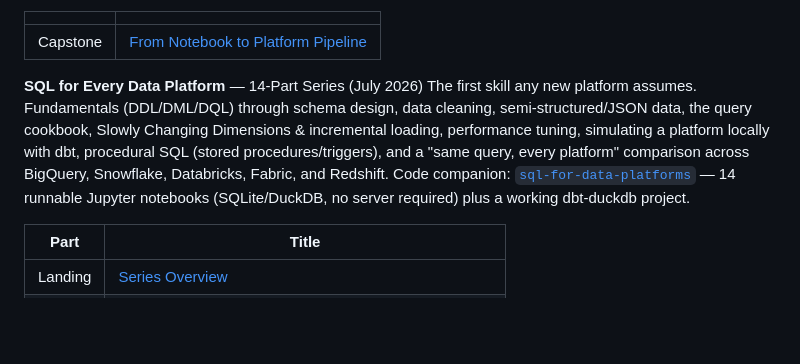
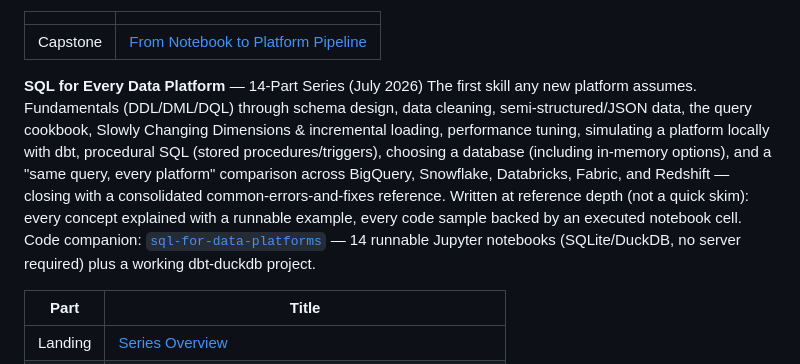
Before and after one commit to mfzamudio/mfzamudio.github.io, a Markdown page: README.md, the part around the change. GitHub-like rendering; blank space fills up the shorter version.

```diff
--- a/README.md
+++ b/README.md
@@ -116,7 +116,7 @@ The bridge from an exploratory notebook (or the Data Analytics Library) to a sch
 | Capstone | [From Notebook to Platform Pipeline](publications/from-notebook-to-platform-pipeline.html) |
 
 **SQL for Every Data Platform** — 14-Part Series (July 2026)
-The first skill any new platform assumes. Fundamentals (DDL/DML/DQL) through schema design, data cleaning, semi-structured/JSON data, the query cookbook, Slowly Changing Dimensions & incremental loading, performance tuning, simulating a platform locally with dbt, procedural SQL (stored procedures/triggers), and a "same query, every platform" comparison across BigQuery, Snowflake, Databricks, Fabric, and Redshift. Code companion: [`sql-for-data-platforms`](https://github.com/mfzamudio/sql-for-data-platforms) — 14 runnable Jupyter notebooks (SQLite/DuckDB, no server required) plus a working dbt-duckdb project.
+The first skill any new platform assumes. Fundamentals (DDL/DML/DQL) through schema design, data cleaning, semi-structured/JSON data, the query cookbook, Slowly Changing Dimensions & incremental loading, performance tuning, simulating a platform locally with dbt, procedural SQL (stored procedures/triggers), choosing a database (including in-memory options), and a "same query, every platform" comparison across BigQuery, Snowflake, Databricks, Fabric, and Redshift — closing with a consolidated common-errors-and-fixes reference. Written at reference depth (not a quick skim): every concept explained with a runnable example, every code sample backed by an executed notebook cell. Code companion: [`sql-for-data-platforms`](https://github.com/mfzamudio/sql-for-data-platforms) — 14 runnable Jupyter notebooks (SQLite/DuckDB, no server required) plus a working dbt-duckdb project.
 
 | Part | Title |
 |------|-------|
```
Also changed, not shown: CLAUDE.md (+64 -2 lines).
